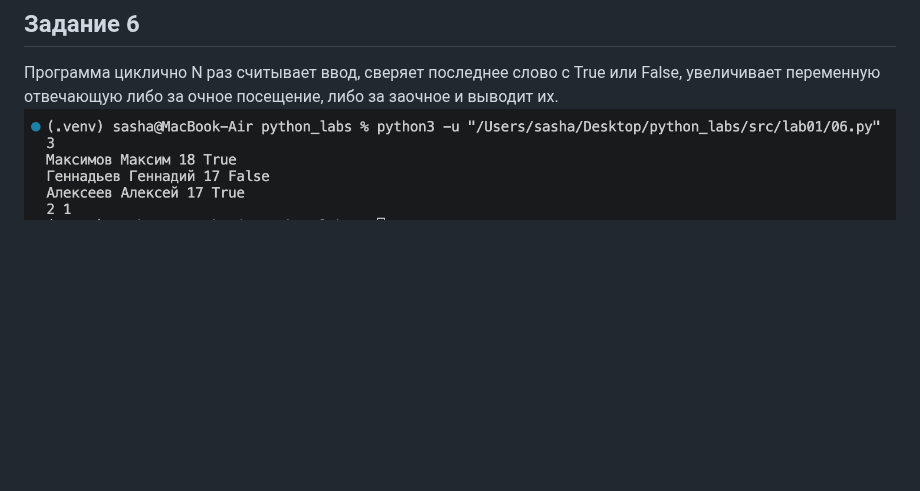
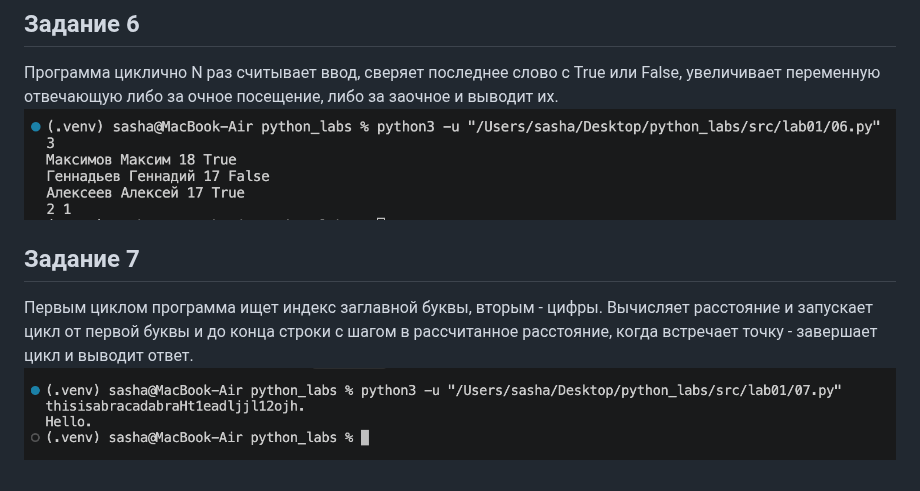
Before and after one commit to sttpdsn/python_labs, a Markdown page: src/lab01/README.md, the part around the change. Drawn GitHub-style; pictures changed too: images/lab01/07.png (added); blank space fills up the shorter version.

```diff
--- a/src/lab01/README.md
+++ b/src/lab01/README.md
@@ -22,3 +22,7 @@
 ## Задание 6
 Программа циклично N раз считывает ввод, сверяет последнее слово с True или False, увеличивает переменную отвечающую либо за очное посещение, либо за заочное и выводит их.
 ![Пример работы программы 6](/images/lab01/06.png)
+
+## Задание 7
+Первым циклом программа ищет индекс заглавной буквы, вторым - цифры. Вычисляет расстояние и запускает цикл от первой буквы и до конца строки с шагом в рассчитанное расстояние, когда встречает точку - завершает цикл и выводит ответ.
+![Пример работы программы 7](/images/lab01/07.png)
```
Also changed, not shown: 3 other files.
